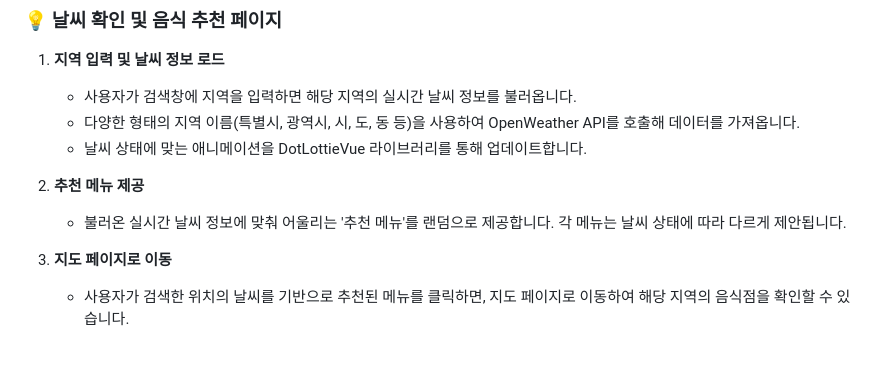
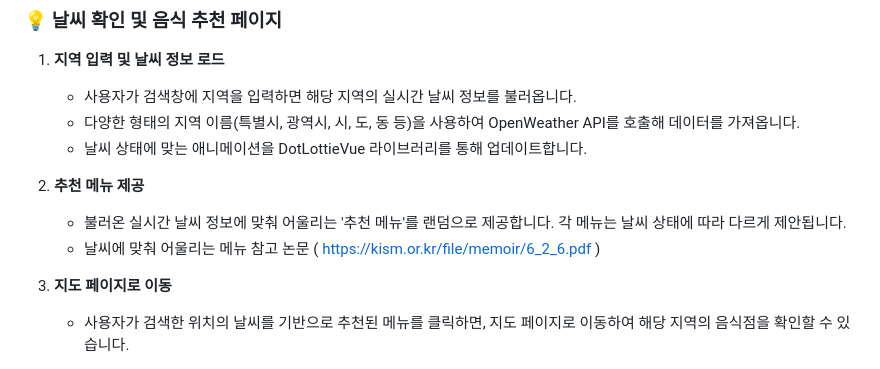
Before and after one commit to Sally8p/vue_SWSIE, a Markdown page: README.md, the part around the change. Drawn GitHub-style.

```diff
--- a/README.md
+++ b/README.md
@@ -21,6 +21,7 @@
 
 2. **추천 메뉴 제공**
     - 불러온 실시간 날씨 정보에 맞춰 어울리는 '추천 메뉴'를 랜덤으로 제공합니다. 각 메뉴는 날씨 상태에 따라 다르게 제안됩니다.
+    - 날씨에 맞춰 어울리는 메뉴 참고 논문 ( https://kism.or.kr/file/memoir/6_2_6.pdf )
 
 3. **지도 페이지로 이동**
     - 사용자가 검색한 위치의 날씨를 기반으로 추천된 메뉴를 클릭하면, 지도 페이지로 이동하여 해당 지역의 음식점을 확인할 수 있습니다.
```
